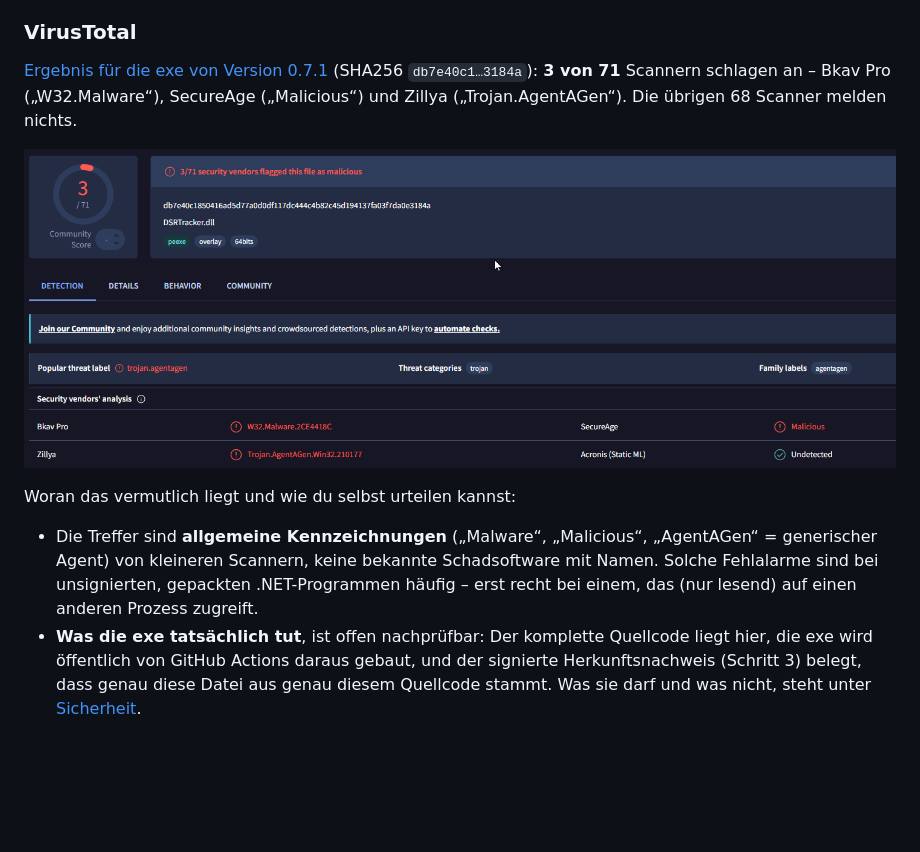
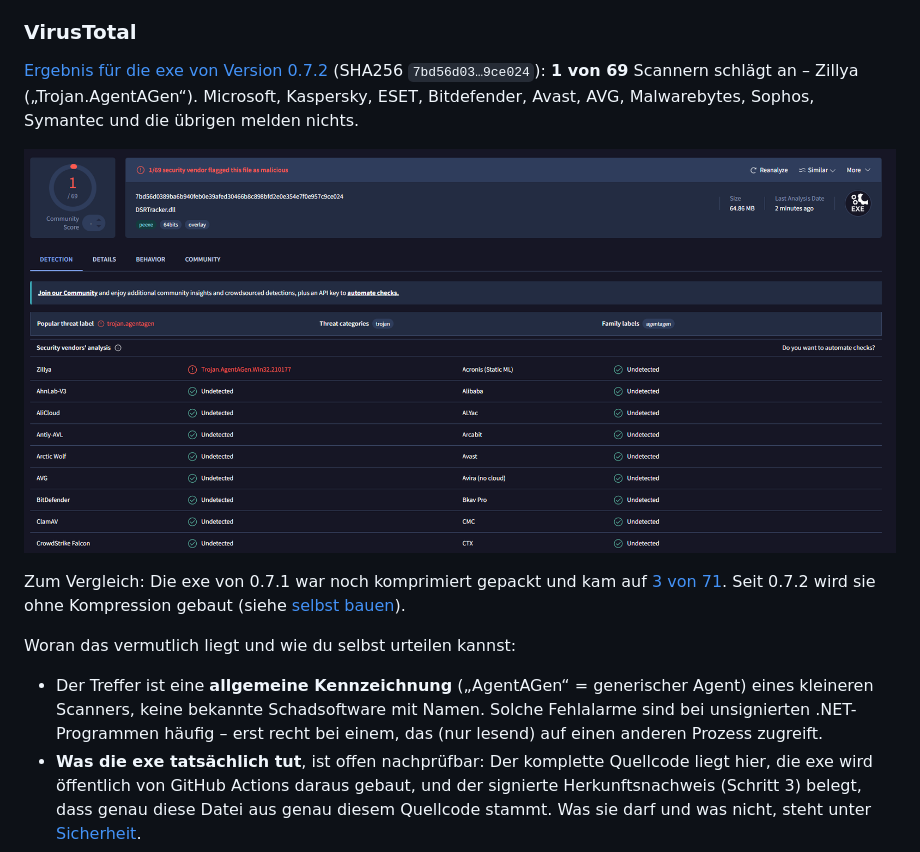
Before and after one commit to spidy666/DSRtracker, a Markdown page: README.md, the part around the change. Rendered like a GitHub page; pictures changed too: docs/screenshots/virustotal-exe.png; blank space fills up the shorter version.

```diff
--- a/README.md
+++ b/README.md
@@ -153,13 +153,15 @@ Die exe ist nicht mit einem kostenpflichtigen Zertifikat signiert. Windows Smart
 
 ### VirusTotal
 
-[Ergebnis für die exe von Version 0.7.1](https://www.virustotal.com/gui/file/db7e40c1850416ad5d77a0d0df117dc444c4b82c45d194137fa03f7da0e3184a) (SHA256 `db7e40c1…3184a`): **3 von 71** Scannern schlagen an – Bkav Pro („W32.Malware“), SecureAge („Malicious“) und Zillya („Trojan.AgentAGen“). Die übrigen 68 Scanner melden nichts.
+[Ergebnis für die exe von Version 0.7.2](https://www.virustotal.com/gui/file/7bd56d0389ba6b940feb0e39afed30466b8c898bfd2e0e354e7f0e957c9ce024) (SHA256 `7bd56d03…9ce024`): **1 von 69** Scannern schlägt an – Zillya („Trojan.AgentAGen“). Microsoft, Kaspersky, ESET, Bitdefender, Avast, AVG, Malwarebytes, Sophos, Symantec und die übrigen melden nichts.
 
-![VirusTotal: DSRTracker.exe 0.7.1, 3/71](docs/screenshots/virustotal-exe.png)
+![VirusTotal: DSRTracker.exe 0.7.2, 1/69](docs/screenshots/virustotal-exe.png)
+
+Zum Vergleich: Die exe von 0.7.1 war noch komprimiert gepackt und kam auf [3 von 71](https://www.virustotal.com/gui/file/db7e40c1850416ad5d77a0d0df117dc444c4b82c45d194137fa03f7da0e3184a). Seit 0.7.2 wird sie ohne Kompression gebaut (siehe [selbst bauen](#alternative-selbst-bauen)).
 
 Woran das vermutlich liegt und wie du selbst urteilen kannst:
 
-- Die Treffer sind **allgemeine Kennzeichnungen** („Malware“, „Malicious“, „AgentAGen“ = generischer Agent) von kleineren Scannern, keine bekannte Schadsoftware mit Namen. Solche Fehlalarme sind bei unsignierten, gepackten .NET-Programmen häufig – erst recht bei einem, das (nur lesend) auf einen anderen Prozess zugreift.
+- Der Treffer ist eine **allgemeine Kennzeichnung** („AgentAGen“ = generischer Agent) eines kleineren Scanners, keine bekannte Schadsoftware mit Namen. Solche Fehlalarme sind bei unsignierten .NET-Programmen häufig – erst recht bei einem, das (nur lesend) auf einen anderen Prozess zugreift.
 - **Was die exe tatsächlich tut**, ist offen nachprüfbar: Der komplette Quellcode liegt hier, die exe wird öffentlich von GitHub Actions daraus gebaut, und der signierte Herkunftsnachweis (Schritt 3) belegt, dass genau diese Datei aus genau diesem Quellcode stammt. Was sie darf und was nicht, steht unter [Sicherheit](#sicherheit).
 - Wer der exe trotzdem nicht traut: [selbst bauen](#alternative-selbst-bauen) oder die [Web-Version](#web-version-ohne-exe) ohne exe nutzen.
 - Jede neue Version hat eine andere Prüfsumme und braucht einen eigenen Scan. Prüfen kannst du jede Version selbst: exe bei virustotal.com hochladen und die Prüfsumme im Ergebnis mit der `.sha256` vom Release vergleichen.
```
Also changed, not shown: README.en.md (+5 -3 lines).
